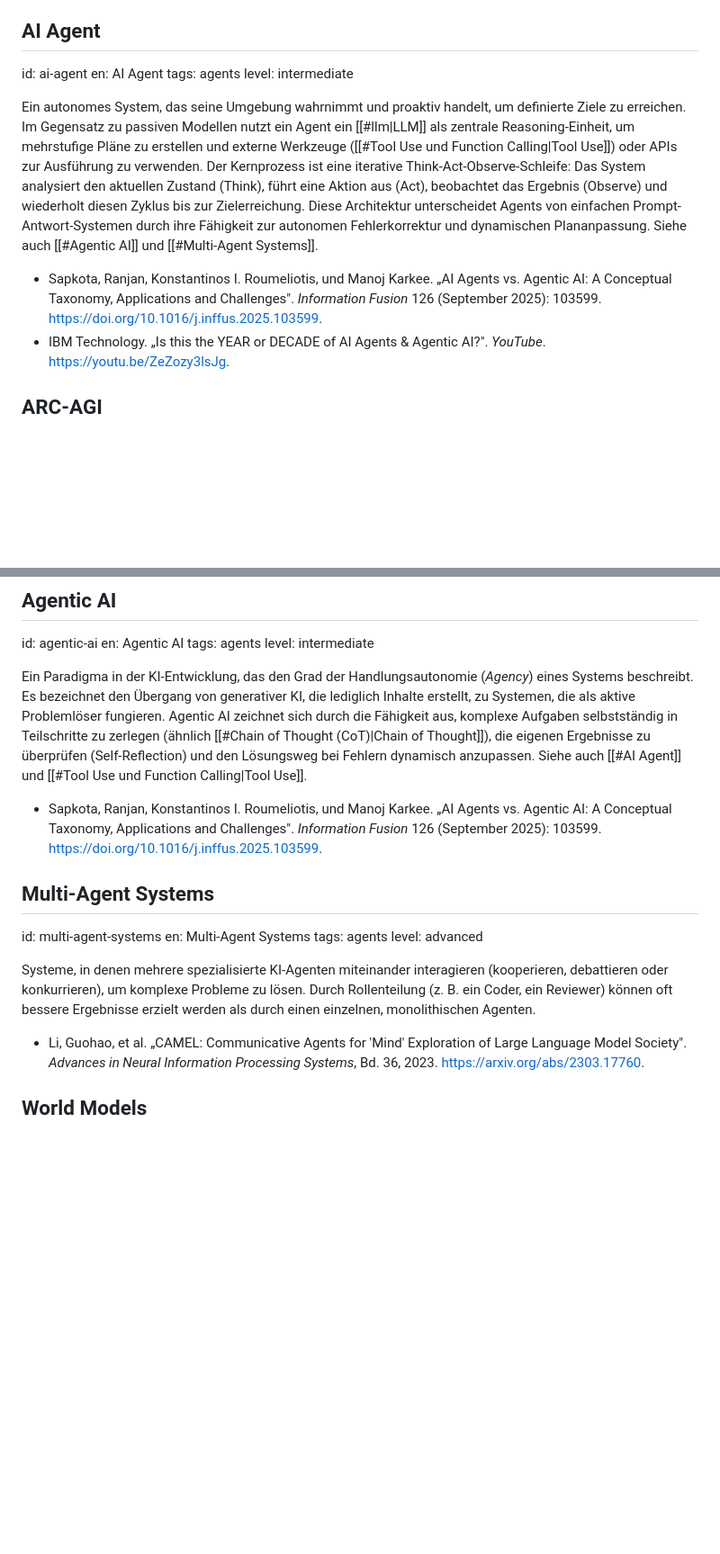
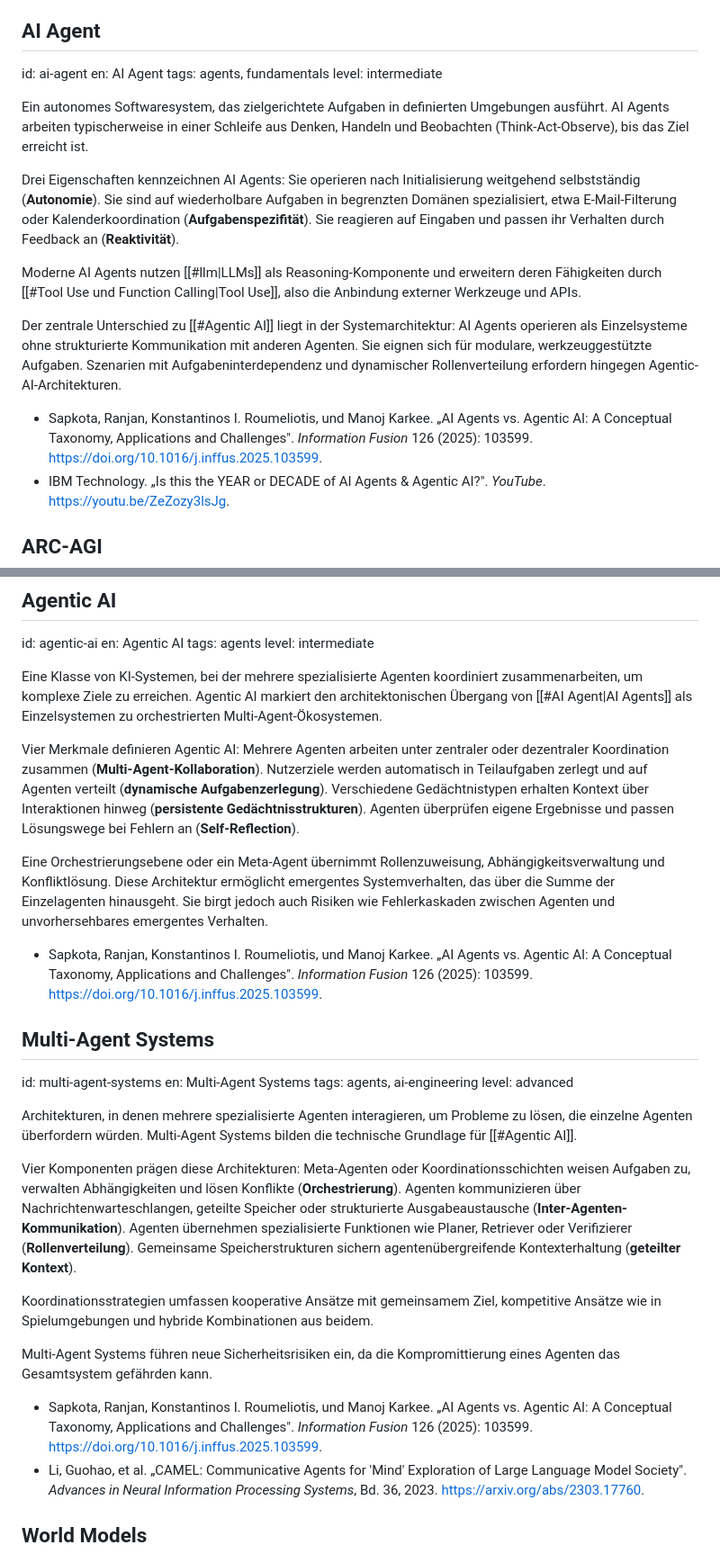
Before and after one commit to chpollin/llmdh, a Markdown page: glossary/glossar_de.md, 2 parts joined by grey strips. Shown at 90% size. GitHub-like rendering; blank space fills up the shorter version.

```diff
--- a/glossary/glossar_de.md
+++ b/glossary/glossar_de.md
@@ -651,12 +651,18 @@ Ist ein offener Standard, der als universelle Schnittstelle dient, um KI-Assiste
 ## AI Agent
 id: ai-agent
 en: AI Agent
-tags: agents
+tags: agents, fundamentals
 level: intermediate
 
-Ein autonomes System, das seine Umgebung wahrnimmt und proaktiv handelt, um definierte Ziele zu erreichen. Im Gegensatz zu passiven Modellen nutzt ein Agent ein [[#llm|LLM]] als zentrale Reasoning-Einheit, um mehrstufige Pläne zu erstellen und externe Werkzeuge ([[#Tool Use und Function Calling|Tool Use]]) oder APIs zur Ausführung zu verwenden. Der Kernprozess ist eine iterative Think-Act-Observe-Schleife: Das System analysiert den aktuellen Zustand (Think), führt eine Aktion aus (Act), beobachtet das Ergebnis (Observe) und wiederholt diesen Zyklus bis zur Zielerreichung. Diese Architektur unterscheidet Agents von einfachen Prompt-Antwort-Systemen durch ihre Fähigkeit zur autonomen Fehlerkorrektur und dynamischen Plananpassung. Siehe auch [[#Agentic AI]] und [[#Multi-Agent Systems]].
+Ein autonomes Softwaresystem, das zielgerichtete Aufgaben in definierten Umgebungen ausführt. AI Agents arbeiten typischerweise in einer Schleife aus Denken, Handeln und Beobachten (Think-Act-Observe), bis das Ziel erreicht ist.
 
-* Sapkota, Ranjan, Konstantinos I. Roumeliotis, und Manoj Karkee. „AI Agents vs. Agentic AI: A Conceptual Taxonomy, Applications and Challenges". _Information Fusion_ 126 (September 2025): 103599. [https://doi.org/10.1016/j.inffus.2025.103599](https://doi.org/10.1016/j.inffus.2025.103599).
+Drei Eigenschaften kennzeichnen AI Agents: Sie operieren nach Initialisierung weitgehend selbstständig (**Autonomie**). Sie sind auf wiederholbare Aufgaben in begrenzten Domänen spezialisiert, etwa E-Mail-Filterung oder Kalenderkoordination (**Aufgabenspezifität**). Sie reagieren auf Eingaben und passen ihr Verhalten durch Feedback an (**Reaktivität**).
+
+Moderne AI Agents nutzen [[#llm|LLMs]] als Reasoning-Komponente und erweitern deren Fähigkeiten durch [[#Tool Use und Function Calling|Tool Use]], also die Anbindung externer Werkzeuge und APIs.
+
+Der zentrale Unterschied zu [[#Agentic AI]] liegt in der Systemarchitektur: AI Agents operieren als Einzelsysteme ohne strukturierte Kommunikation mit anderen Agenten. Sie eignen sich für modulare, werkzeuggestützte Aufgaben. Szenarien mit Aufgabeninterdependenz und dynamischer Rollenverteilung erfordern hingegen Agentic-AI-Architekturen.
+
+* Sapkota, Ranjan, Konstantinos I. Roumeliotis, und Manoj Karkee. „AI Agents vs. Agentic AI: A Conceptual Taxonomy, Applications and Challenges". _Information Fusion_ 126 (2025): 103599. [https://doi.org/10.1016/j.inffus.2025.103599](https://doi.org/10.1016/j.inffus.2025.103599).
 * IBM Technology. „Is this the YEAR or DECADE of AI Agents & Agentic AI?". _YouTube_. [https://youtu.be/ZeZozy3lsJg](https://youtu.be/ZeZozy3lsJg).
 
 ## ARC-AGI
@@ -675,18 +681,29 @@ en: Agentic AI
 tags: agents
 level: intermediate
 
-Ein Paradigma in der KI-Entwicklung, das den Grad der Handlungsautonomie (_Agency_) eines Systems beschreibt. Es bezeichnet den Übergang von generativer KI, die lediglich Inhalte erstellt, zu Systemen, die als aktive Problemlöser fungieren. Agentic AI zeichnet sich durch die Fähigkeit aus, komplexe Aufgaben selbstständig in Teilschritte zu zerlegen (ähnlich [[#Chain of Thought (CoT)|Chain of Thought]]), die eigenen Ergebnisse zu überprüfen (Self-Reflection) und den Lösungsweg bei Fehlern dynamisch anzupassen. Siehe auch [[#AI Agent]] und [[#Tool Use und Function Calling|Tool Use]].
+Eine Klasse von KI-Systemen, bei der mehrere spezialisierte Agenten koordiniert zusammenarbeiten, um komplexe Ziele zu erreichen. Agentic AI markiert den architektonischen Übergang von [[#AI Agent|AI Agents]] als Einzelsystemen zu orchestrierten Multi-Agent-Ökosystemen.
 
-* Sapkota, Ranjan, Konstantinos I. Roumeliotis, und Manoj Karkee. „AI Agents vs. Agentic AI: A Conceptual Taxonomy, Applications and Challenges". _Information Fusion_ 126 (September 2025): 103599. [https://doi.org/10.1016/j.inffus.2025.103599](https://doi.org/10.1016/j.inffus.2025.103599).
+Vier Merkmale definieren Agentic AI: Mehrere Agenten arbeiten unter zentraler oder dezentraler Koordination zusammen (**Multi-Agent-Kollaboration**). Nutzerziele werden automatisch in Teilaufgaben zerlegt und auf Agenten verteilt (**dynamische Aufgabenzerlegung**). Verschiedene Gedächtnistypen erhalten Kontext über Interaktionen hinweg (**persistente Gedächtnisstrukturen**). Agenten überprüfen eigene Ergebnisse und passen Lösungswege bei Fehlern an (**Self-Reflection**).
+
+Eine Orchestrierungsebene oder ein Meta-Agent übernimmt Rollenzuweisung, Abhängigkeitsverwaltung und Konfliktlösung. Diese Architektur ermöglicht emergentes Systemverhalten, das über die Summe der Einzelagenten hinausgeht. Sie birgt jedoch auch Risiken wie Fehlerkaskaden zwischen Agenten und unvorhersehbares emergentes Verhalten.
+
+* Sapkota, Ranjan, Konstantinos I. Roumeliotis, und Manoj Karkee. „AI Agents vs. Agentic AI: A Conceptual Taxonomy, Applications and Challenges". _Information Fusion_ 126 (2025): 103599. [https://doi.org/10.1016/j.inffus.2025.103599](https://doi.org/10.1016/j.inffus.2025.103599).
 
 ## Multi-Agent Systems
 id: multi-agent-systems
 en: Multi-Agent Systems
-tags: agents
+tags: agents, ai-engineering
 level: advanced
 
-Systeme, in denen mehrere spezialisierte KI-Agenten miteinander interagieren (kooperieren, debattieren oder konkurrieren), um komplexe Probleme zu lösen. Durch Rollenteilung (z. B. ein Coder, ein Reviewer) können oft bessere Ergebnisse erzielt werden als durch einen einzelnen, monolithischen Agenten.
+Architekturen, in denen mehrere spezialisierte Agenten interagieren, um Probleme zu lösen, die einzelne Agenten überfordern würden. Multi-Agent Systems bilden die technische Grundlage für [[#Agentic AI]].
 
+Vier Komponenten prägen diese Architekturen: Meta-Agenten oder Koordinationsschichten weisen Aufgaben zu, verwalten Abhängigkeiten und lösen Konflikte (**Orchestrierung**). Agenten kommunizieren über Nachrichtenwarteschlangen, geteilte Speicher oder strukturierte Ausgabeaustausche (**Inter-Agenten-Kommunikation**). Agenten übernehmen spezialisierte Funktionen wie Planer, Retriever oder Verifizierer (**Rollenverteilung**). Gemeinsame Speicherstrukturen sichern agentenübergreifende Kontexterhaltung (**geteilter Kontext**).
+
+Koordinationsstrategien umfassen kooperative Ansätze mit gemeinsamem Ziel, kompetitive Ansätze wie in Spielumgebungen und hybride Kombinationen aus beidem.
+
+Multi-Agent Systems führen neue Sicherheitsrisiken ein, da die Kompromittierung eines Agenten das Gesamtsystem gefährden kann.
+
+* Sapkota, Ranjan, Konstantinos I. Roumeliotis, und Manoj Karkee. „AI Agents vs. Agentic AI: A Conceptual Taxonomy, Applications and Challenges". _Information Fusion_ 126 (2025): 103599. [https://doi.org/10.1016/j.inffus.2025.103599](https://doi.org/10.1016/j.inffus.2025.103599).
 * Li, Guohao, et al. „CAMEL: Communicative Agents for 'Mind' Exploration of Large Language Model Society". _Advances in Neural Information Processing Systems_, Bd. 36, 2023. [https://arxiv.org/abs/2303.17760](https://arxiv.org/abs/2303.17760).
 
 ## World Models
```
Also changed, not shown: glossary/glossary_en.md (+24 -7 lines).
